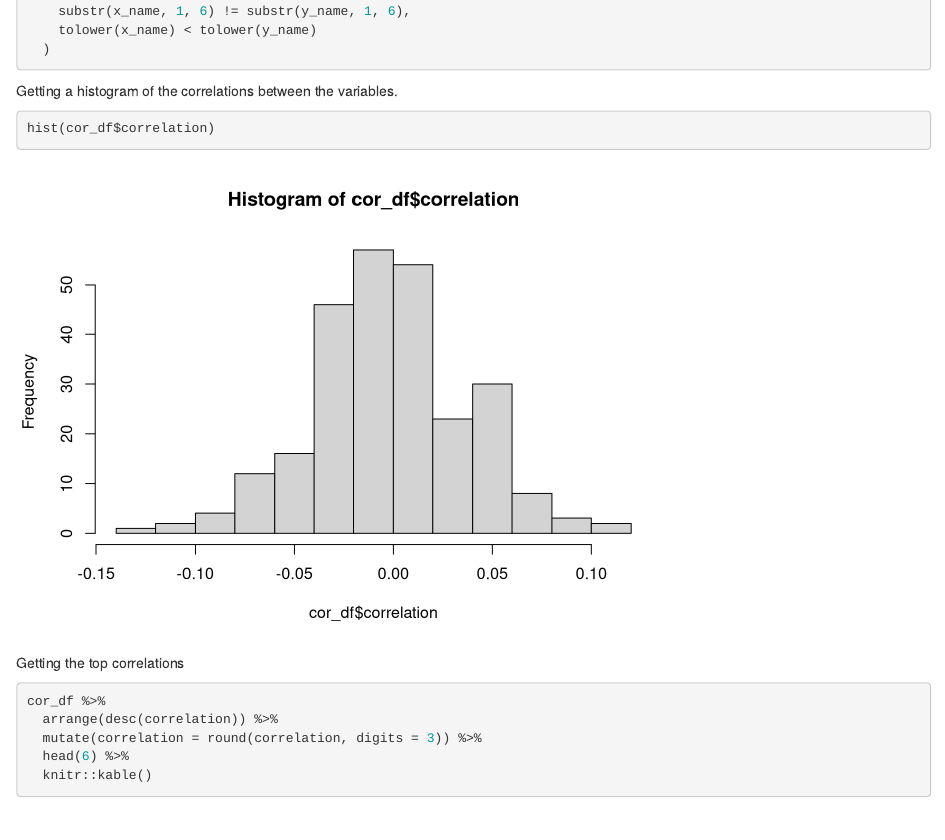
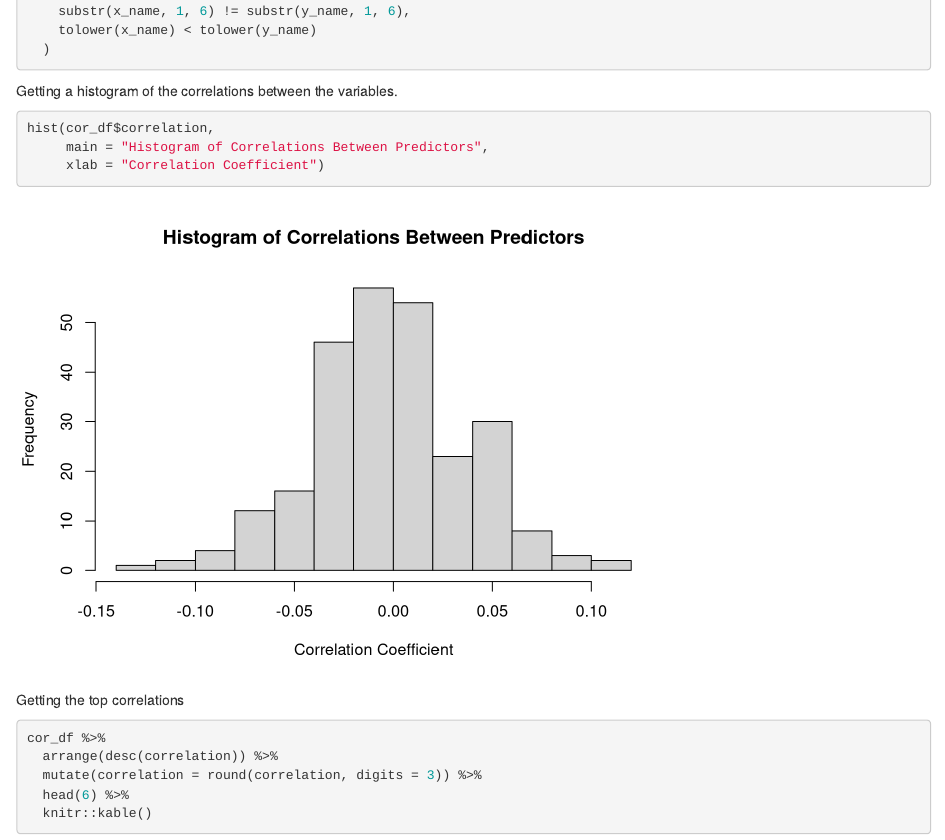
Before and after one commit to jl7033/biostats_project, an R Markdown document (model_code.Rmd): the page in a window 1100 px wide, from 2410 px down. Rendered offline with R 4.5, knitr and Pandoc, with nearby package versions; column names are cleaned by a stand-in for the janitor package.

Commit message:
edited histogram of correlations

````diff
--- a/model_code.Rmd
+++ b/model_code.Rmd
@@ -138,7 +138,9 @@ cor_df =
 
 Getting a histogram of the correlations between the variables.
 ```{r}
-hist(cor_df$correlation)
+hist(cor_df$correlation,
+     main = "Histogram of Correlations Between Predictors",
+     xlab = "Correlation Coefficient")
 ```
 
 Getting the top correlations
````
